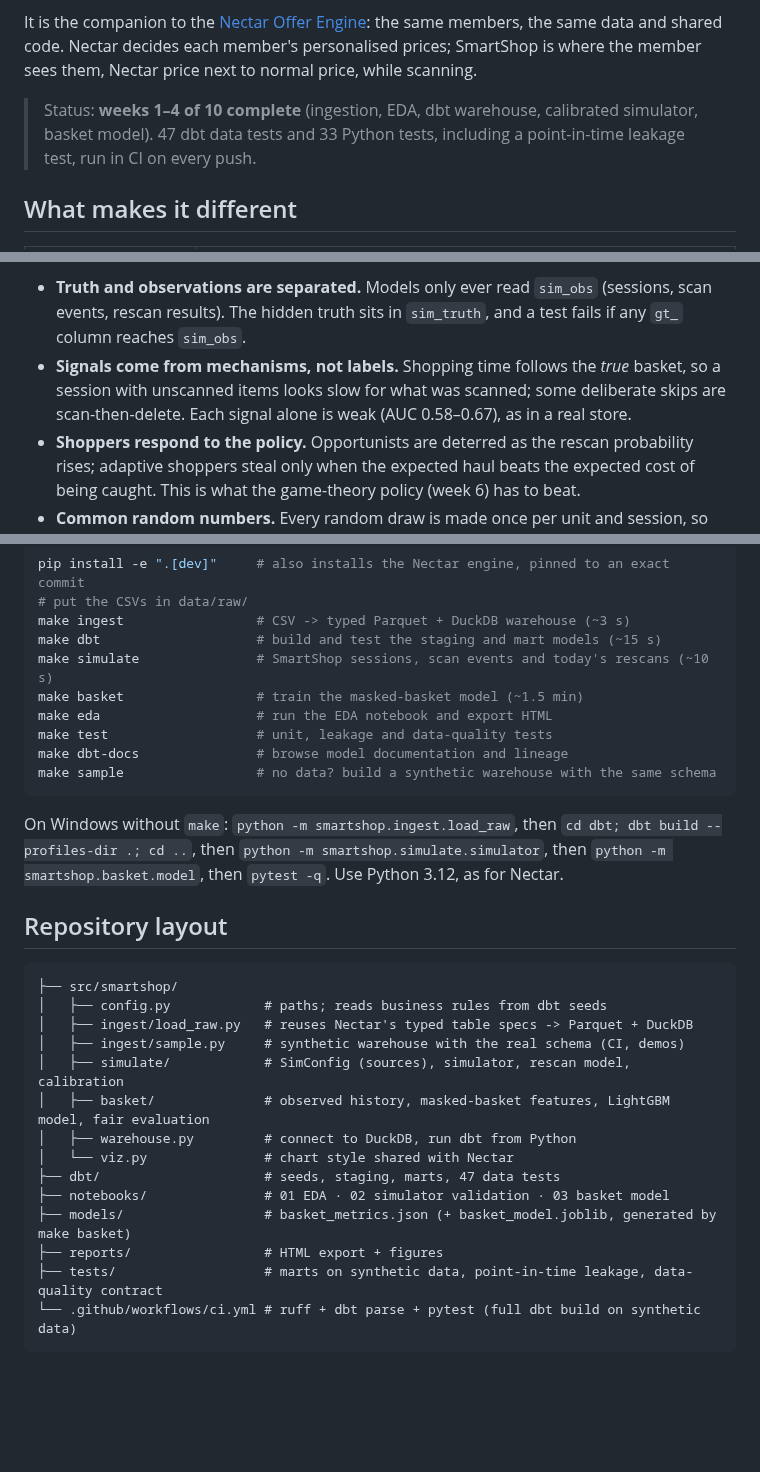
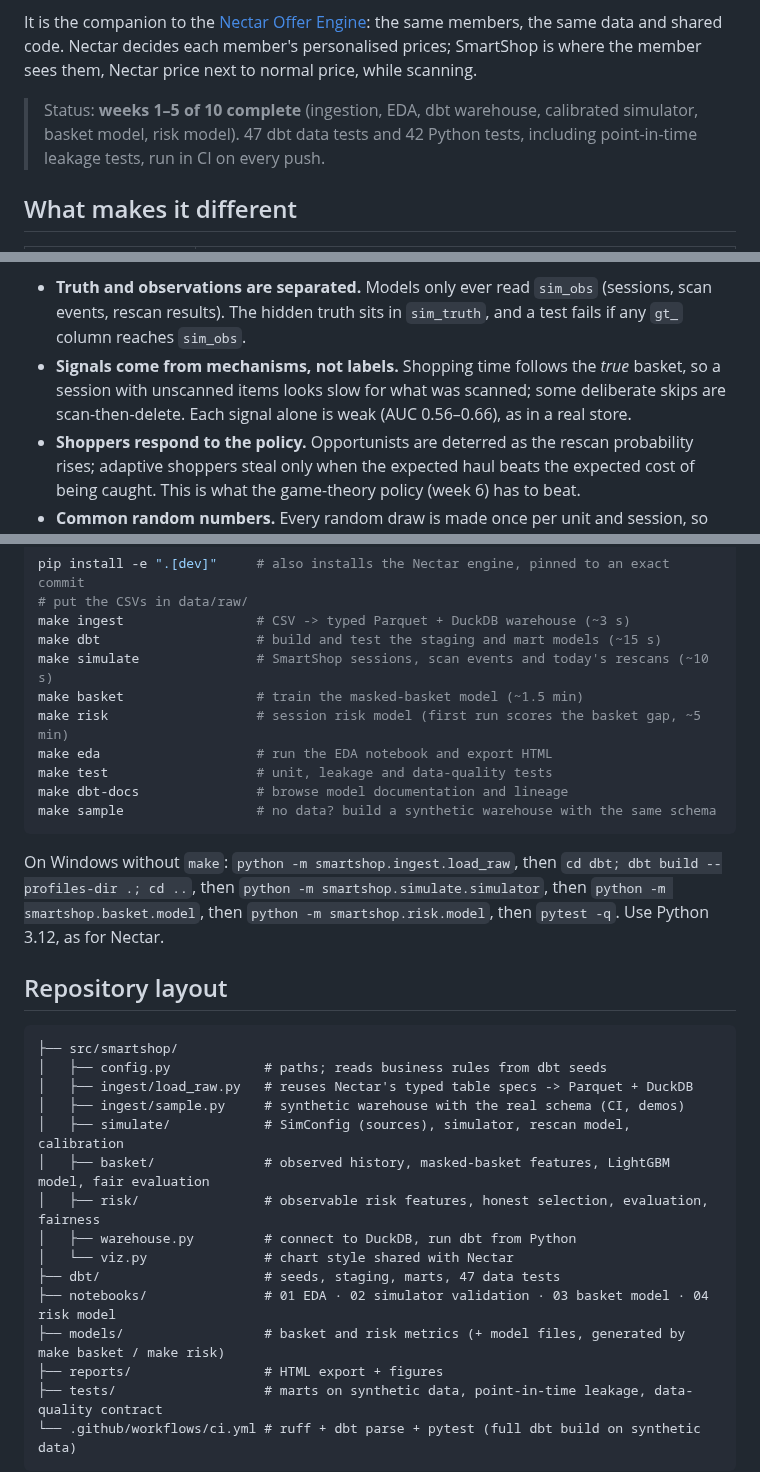
Before and after one commit to TilakHeble/smartshop-loss-engine, a Markdown page: README.md, 3 parts joined by grey strips. Drawn GitHub-style; blank space fills up the shorter version.

````diff
--- a/README.md
+++ b/README.md
@@ -8,7 +8,7 @@ SmartShop (scan-as-you-shop) loses money when items leave unscanned: some on pur
 
 It is the companion to the [Nectar Offer Engine](https://github.com/TilakHeble/nectar-offer-engine): the same members, the same data and shared code. Nectar decides each member's personalised prices; SmartShop is where the member sees them, Nectar price next to normal price, while scanning.
 
-> Status: **weeks 1–4 of 10 complete** (ingestion, EDA, dbt warehouse, calibrated simulator, basket model). 47 dbt data tests and 33 Python tests, including a point-in-time leakage test, run in CI on every push.
+> Status: **weeks 1–5 of 10 complete** (ingestion, EDA, dbt warehouse, calibrated simulator, basket model, risk model). 47 dbt data tests and 42 Python tests, including point-in-time leakage tests, run in CI on every push.
 
 ## What makes it different
 
@@ -104,7 +104,7 @@ Every SmartShop session is Nectar-linked: [Sainsbury's requires a Nectar card](h
 
 **Design choices that matter later**
 - **Truth and observations are separated.** Models only ever read `sim_obs` (sessions, scan events, rescan results). The hidden truth sits in `sim_truth`, and a test fails if any `gt_` column reaches `sim_obs`.
-- **Signals come from mechanisms, not labels.** Shopping time follows the *true* basket, so a session with unscanned items looks slow for what was scanned; some deliberate skips are scan-then-delete. Each signal alone is weak (AUC 0.58–0.67), as in a real store.
+- **Signals come from mechanisms, not labels.** Shopping time follows the *true* basket, so a session with unscanned items looks slow for what was scanned; some deliberate skips are scan-then-delete. Each signal alone is weak (AUC 0.56–0.66), as in a real store.
 - **Shoppers respond to the policy.** Opportunists are deterred as the rescan probability rises; adaptive shoppers steal only when the expected haul beats the expected cost of being caught. This is what the game-theory policy (week 6) has to beat.
 - **Common random numbers.** Every random draw is made once per unit and session, so any two policies are compared on identical shoppers and baskets.
 - Every session's scan log accounts exactly for its true basket: scanned = true − missed + double-scanned (tested).
@@ -175,13 +202,14 @@ make ingest                 # CSV -> typed Parquet + DuckDB warehouse (~3 s)
 make dbt                    # build and test the staging and mart models (~15 s)
 make simulate               # SmartShop sessions, scan events and today's rescans (~10 s)
 make basket                 # train the masked-basket model (~1.5 min)
+make risk                   # session risk model (first run scores the basket gap, ~5 min)
 make eda                    # run the EDA notebook and export HTML
 make test                   # unit, leakage and data-quality tests
 make dbt-docs               # browse model documentation and lineage
 make sample                 # no data? build a synthetic warehouse with the same schema
 ```
 
-On Windows without `make`: `python -m smartshop.ingest.load_raw`, then `cd dbt; dbt build --profiles-dir .; cd ..`, then `python -m smartshop.simulate.simulator`, then `python -m smartshop.basket.model`, then `pytest -q`. Use Python 3.12, as for Nectar.
+On Windows without `make`: `python -m smartshop.ingest.load_raw`, then `cd dbt; dbt build --profiles-dir .; cd ..`, then `python -m smartshop.simulate.simulator`, then `python -m smartshop.basket.model`, then `python -m smartshop.risk.model`, then `pytest -q`. Use Python 3.12, as for Nectar.
 
 ## Repository layout
 
@@ -192,11 +220,12 @@ On Windows without `make`: `python -m smartshop.ingest.load_raw`, then `cd dbt;
 │   ├── ingest/sample.py     # synthetic warehouse with the real schema (CI, demos)
 │   ├── simulate/            # SimConfig (sources), simulator, rescan model, calibration
 │   ├── basket/              # observed history, masked-basket features, LightGBM model, fair evaluation
+│   ├── risk/                # observable risk features, honest selection, evaluation, fairness
 │   ├── warehouse.py         # connect to DuckDB, run dbt from Python
 │   └── viz.py               # chart style shared with Nectar
 ├── dbt/                     # seeds, staging, marts, 47 data tests
-├── notebooks/               # 01 EDA · 02 simulator validation · 03 basket model
-├── models/                  # basket_metrics.json (+ basket_model.joblib, generated by make basket)
+├── notebooks/               # 01 EDA · 02 simulator validation · 03 basket model · 04 risk model
+├── models/                  # basket and risk metrics (+ model files, generated by make basket / make risk)
 ├── reports/                 # HTML export + figures
 ├── tests/                   # marts on synthetic data, point-in-time leakage, data-quality contract
 └── .github/workflows/ci.yml # ruff + dbt parse + pytest (full dbt build on synthetic data)
````
Also changed, not shown: other parts of README.md (+29 -2 lines), reports/figures/11_risk_capture_curve.png (added), reports/figures/12_value_of_random_floor.png (added), 15 other files.
